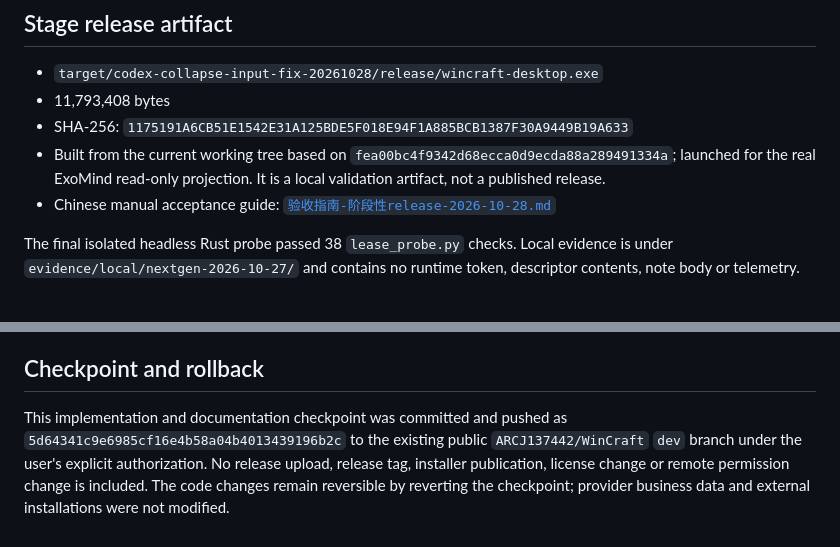
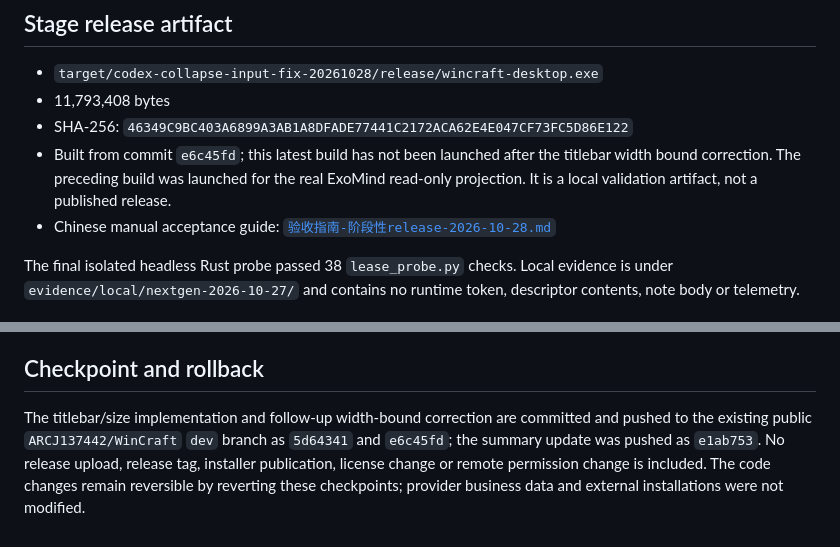
Before and after one commit to ARCJ137442/WinCraft, a Markdown page: HANDOFF_DELIVERY_SUMMARY_2026-10-28.md, 2 parts joined by grey strips. Drawn GitHub-style.

```diff
--- a/HANDOFF_DELIVERY_SUMMARY_2026-10-28.md
+++ b/HANDOFF_DELIVERY_SUMMARY_2026-10-28.md
@@ -53,8 +53,8 @@ python skills/wincraft-provider/scripts/verify.py
 
 - `target/codex-collapse-input-fix-20261028/release/wincraft-desktop.exe`
 - 11,793,408 bytes
-- SHA-256: `1175191A6CB51E1542E31A125BDE5F018E94F1A885BCB1387F30A9449B19A633`
-- Built from the current working tree based on `fea00bc4f9342d68ecca0d9ecda88a289491334a`; launched for the real ExoMind read-only projection. It is a local validation artifact, not a published release.
+- SHA-256: `46349C9BC403A6899A3AB1A8DFADE77441C2172ACA62E4E047CF73FC5D86E122`
+- Built from commit `e6c45fd`; this latest build has not been launched after the titlebar width bound correction. The preceding build was launched for the real ExoMind read-only projection. It is a local validation artifact, not a published release.
 - Chinese manual acceptance guide: [`验收指南-阶段性release-2026-10-28.md`](验收指南-阶段性release-2026-10-28.md)
 
 The final isolated headless Rust probe passed 38 `lease_probe.py` checks. Local evidence is under `evidence/local/nextgen-2026-10-27/` and contains no runtime token, descriptor contents, note body or telemetry.
@@ -75,4 +75,4 @@ These remain `NOT_RUN`, `BLOCKED` or `IMPLEMENTED_UNVERIFIED` in the matrix. The
 
 ## Checkpoint and rollback
 
-This implementation and documentation checkpoint was committed and pushed as `5d64341c9e6985cf16e4b58a04b4013439196b2c` to the existing public `ARCJ137442/WinCraft` `dev` branch under the user's explicit authorization. No release upload, release tag, installer publication, license change or remote permission change is included. The code changes remain reversible by reverting the checkpoint; provider business data and external installations were not modified.
+The titlebar/size implementation and follow-up width-bound correction are committed and pushed to the existing public `ARCJ137442/WinCraft` `dev` branch as `5d64341` and `e6c45fd`; the summary update was pushed as `e1ab753`. No release upload, release tag, installer publication, license change or remote permission change is included. The code changes remain reversible by reverting these checkpoints; provider business data and external installations were not modified.
```
Also changed, not shown: docs/engineering/VALIDATION.md (+1 -1 lines).
